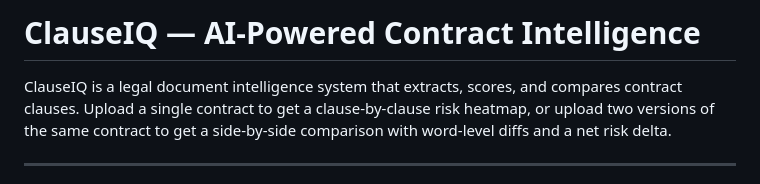
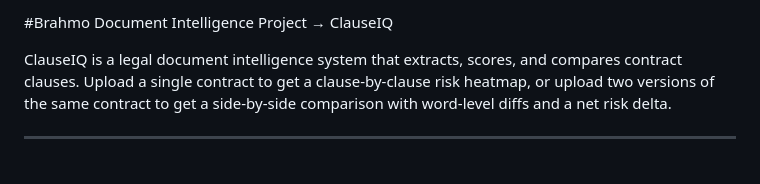
Before and after one commit to yashkr27/ClauseIQ, a Markdown page: README.md, the part around the change. GitHub-like rendering.

Commit message:
README_Last

```diff
--- a/README.md
+++ b/README.md
@@ -1,4 +1,4 @@
-# ClauseIQ — AI-Powered Contract Intelligence
+#Brahmo Document Intelligence Project → ClauseIQ
 
 ClauseIQ is a legal document intelligence system that extracts, scores, and compares contract clauses. Upload a single contract to get a clause-by-clause risk heatmap, or upload two versions of the same contract to get a side-by-side comparison with word-level diffs and a net risk delta.
 
```
